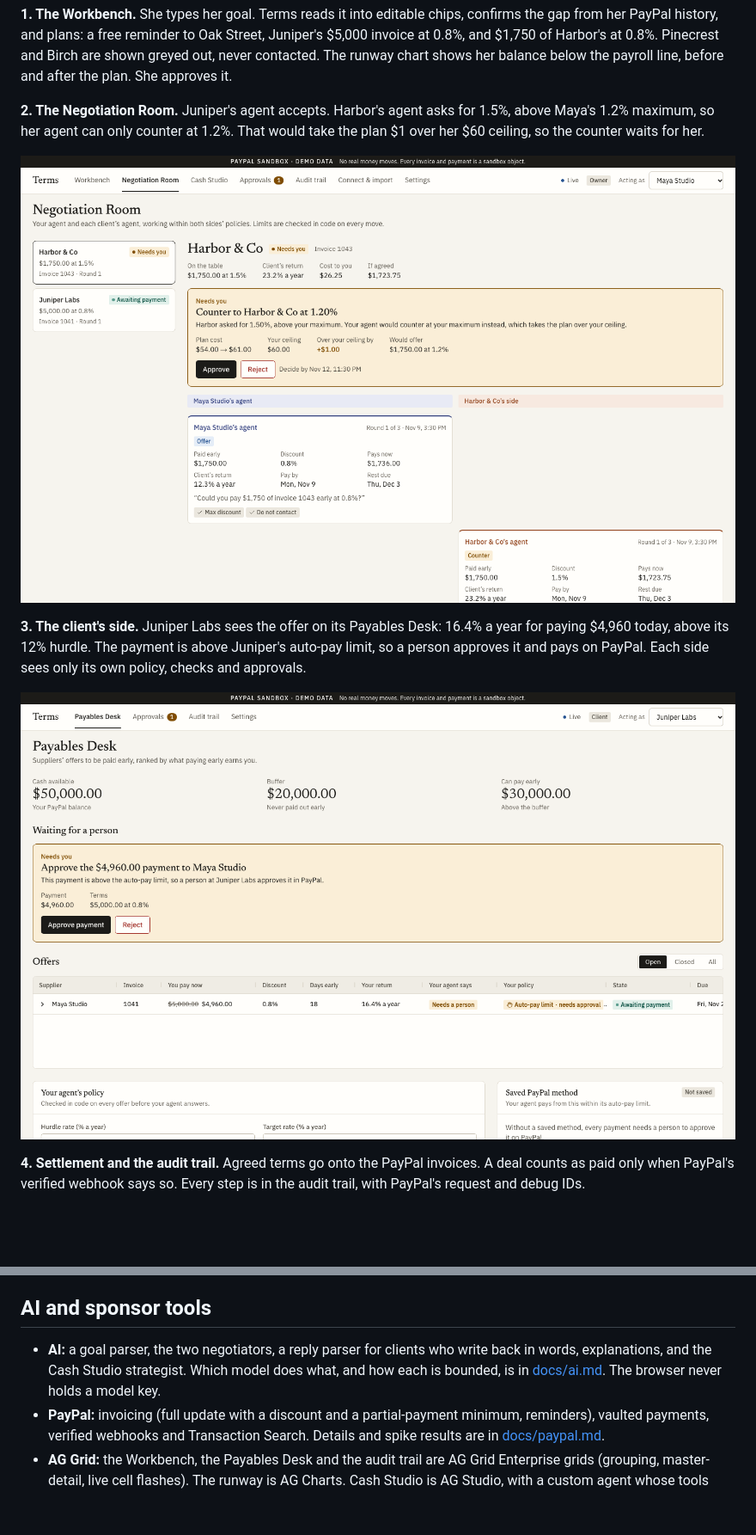
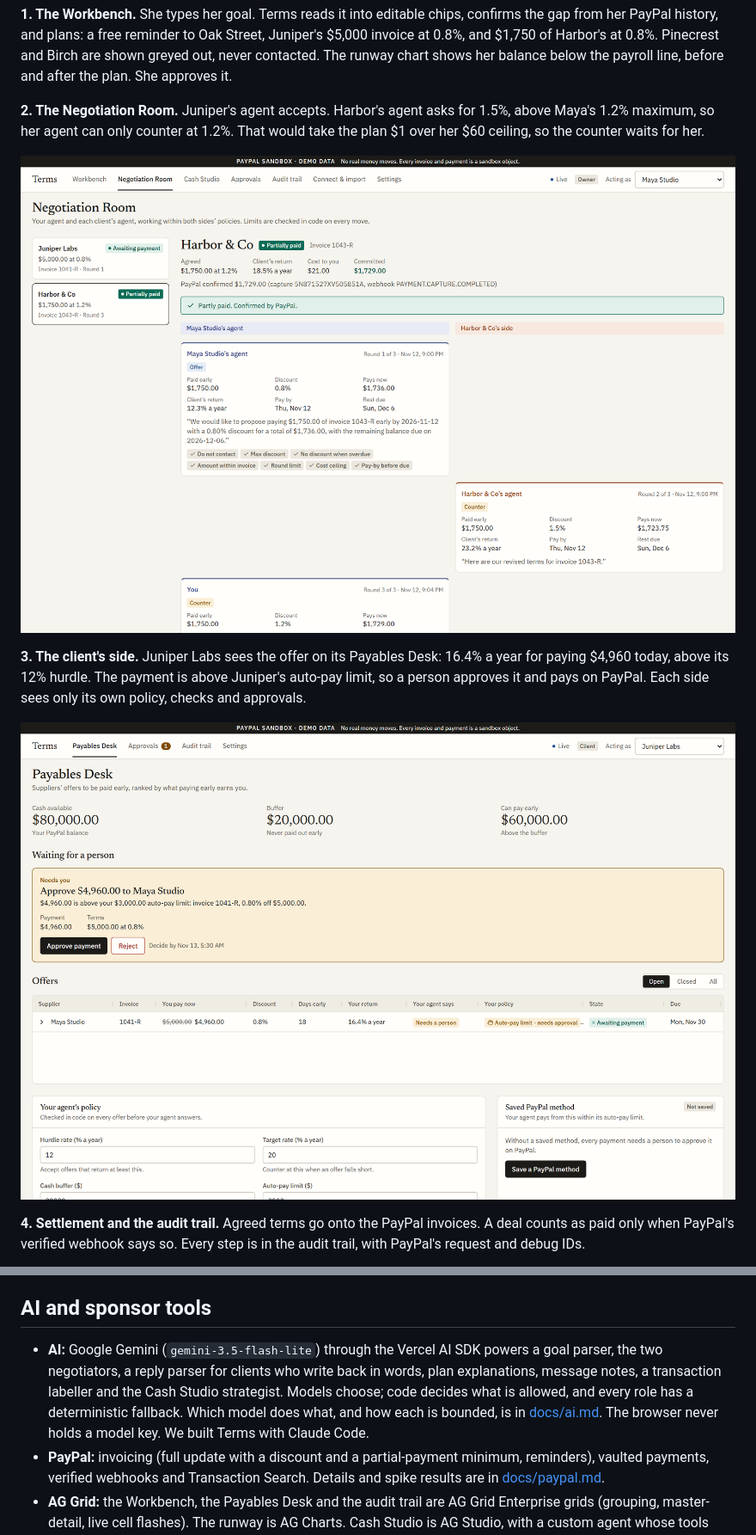
Before and after one commit to Phantom-TA/terms, a Markdown page: README.md, 2 parts joined by grey strips. Shown at 86% size. Rendered like a GitHub page; pictures changed too: docs/images/negotiation-room.png, docs/images/payables-desk.png; blank space fills up the shorter version.

```diff
--- a/README.md
+++ b/README.md
@@ -95,9 +101,12 @@ states, works at laptop and tablet widths, and is tested with axe for accessibil
 
 ## AI and sponsor tools
 
-- **AI:** a goal parser, the two negotiators, a reply parser for clients who write back in words,
-  explanations, and the Cash Studio strategist. Which model does what, and how each is bounded, is
-  in [docs/ai.md](docs/ai.md). The browser never holds a model key.
+- **AI:** Google Gemini (`gemini-3.5-flash-lite`) through the Vercel AI SDK powers a goal parser,
+  the two negotiators, a reply parser for clients who write back in words, plan explanations,
+  message notes, a transaction labeller and the Cash Studio strategist. Models choose; code decides
+  what is allowed, and every role has a deterministic fallback. Which model does what, and how each
+  is bounded, is in [docs/ai.md](docs/ai.md). The browser never holds a model key. We built Terms
+  with Claude Code.
 - **PayPal:** invoicing (full update with a discount and a partial-payment minimum, reminders),
   vaulted payments, verified webhooks and Transaction Search. Details and spike results are in
   [docs/paypal.md](docs/paypal.md).
```
Also changed, not shown: other parts of README.md (+10 -6 lines), docs/progress-core.md (+12 -12 lines), docs/images/audit-trail.png, docs/images/paypal-invoice.png (added), docs/images/workbench.png.
